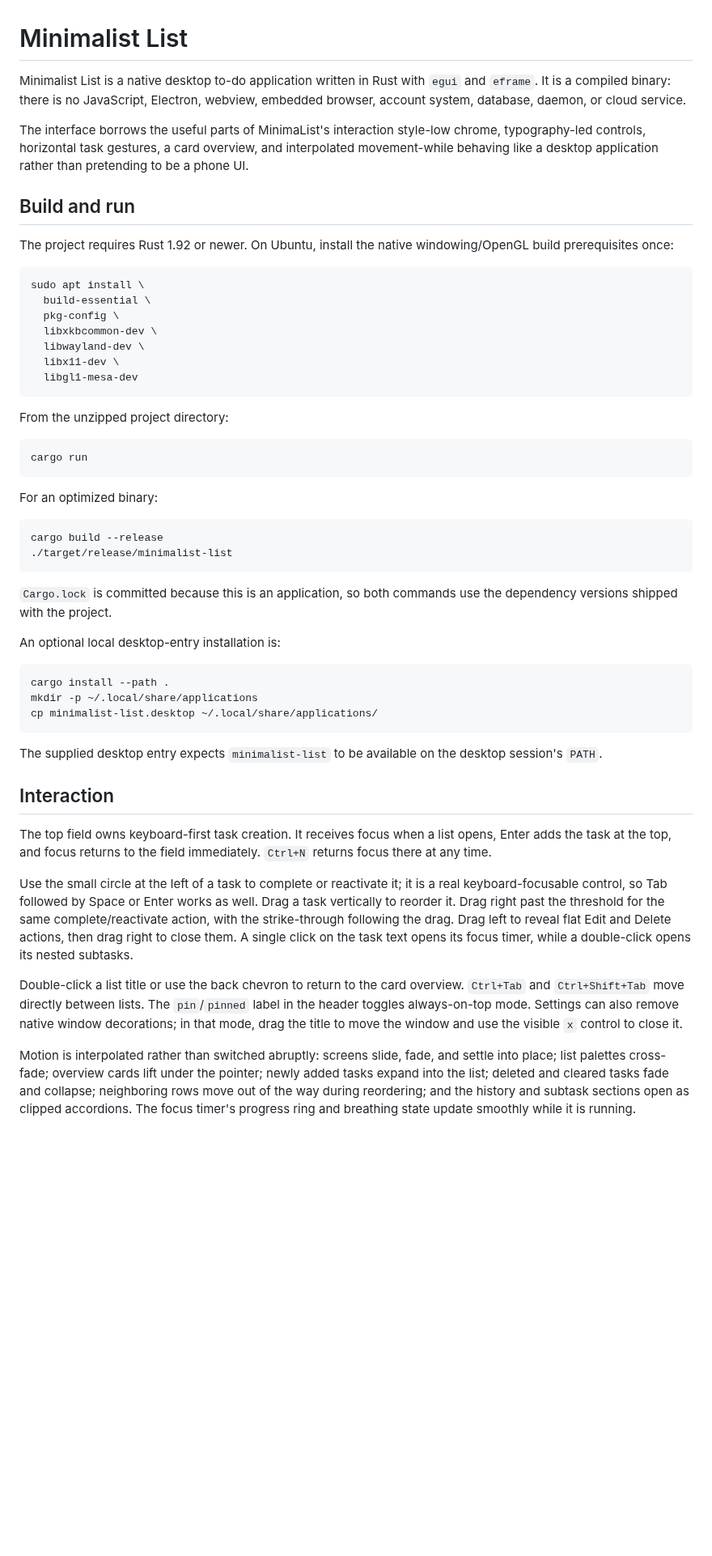
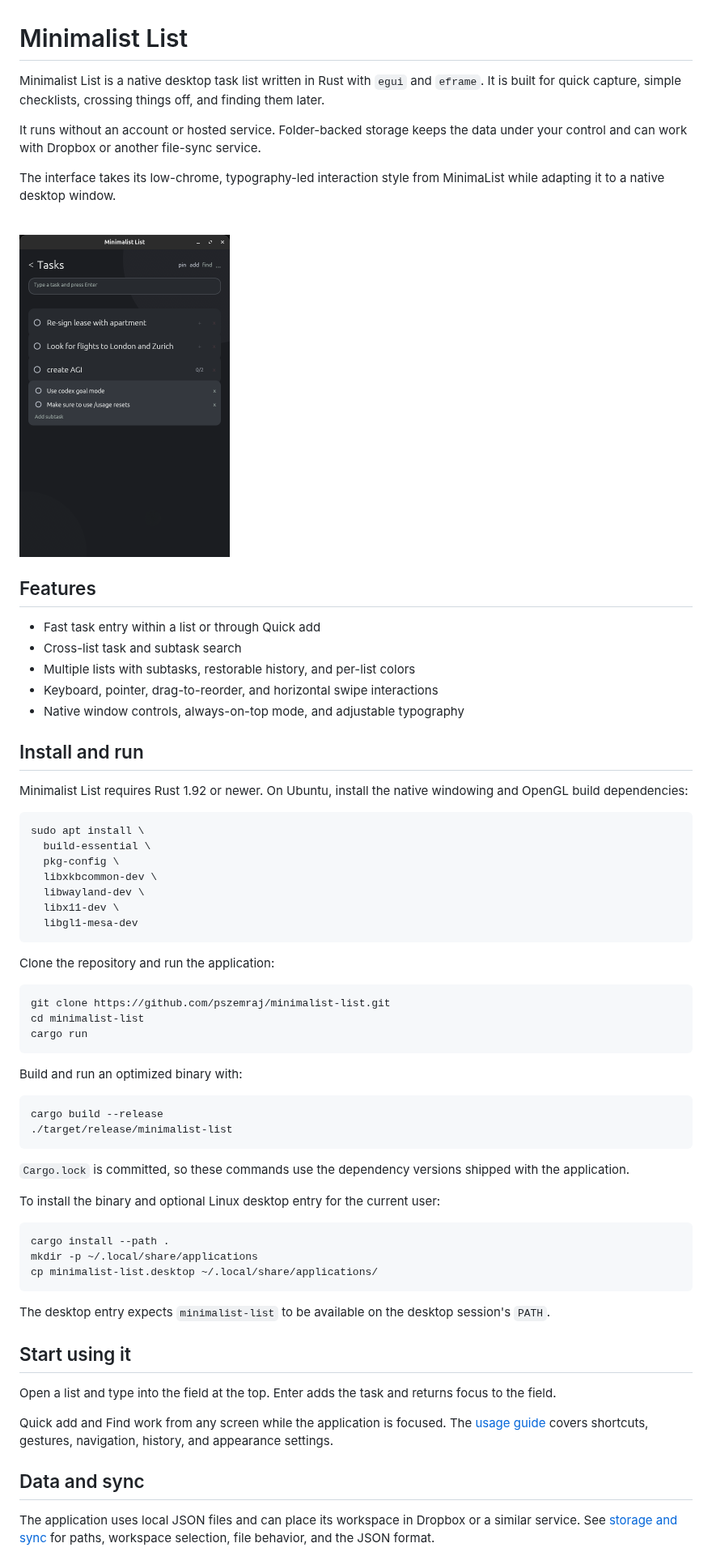
Before and after one commit to pszemraj/minimalist-list, a Markdown page: README.md, the part around one of its changes. Shown at 81% size. Drawn GitHub-style; pictures changed too: assets/ui.png (added); blank space fills up the shorter version.

````diff
--- a/README.md
+++ b/README.md
@@ -1,12 +1,26 @@
 # Minimalist List
 
-Minimalist List is a native desktop to-do application written in Rust with `egui` and `eframe`. It is a compiled binary: there is no JavaScript, Electron, webview, embedded browser, account system, database, daemon, or cloud service.
+Minimalist List is a native desktop task list written in Rust with `egui` and `eframe`. It is built for quick capture, simple checklists, crossing things off, and finding them later.
 
-The interface borrows the useful parts of MinimaList's interaction style-low chrome, typography-led controls, horizontal task gestures, a card overview, and interpolated movement-while behaving like a desktop application rather than pretending to be a phone UI.
+It runs without an account or hosted service. Folder-backed storage keeps the data under your control and can work with Dropbox or another file-sync service.
 
-## Build and run
+The interface takes its low-chrome, typography-led interaction style from MinimaList while adapting it to a native desktop window.
 
-The project requires Rust 1.92 or newer. On Ubuntu, install the native windowing/OpenGL build prerequisites once:
+<br>
+<img src="assets/ui.png" alt="UI screenshot" width="260">
+<br>
+
+## Features
+
+- Fast task entry within a list or through Quick add
+- Cross-list task and subtask search
+- Multiple lists with subtasks, restorable history, and per-list colors
+- Keyboard, pointer, drag-to-reorder, and horizontal swipe interactions
+- Native window controls, always-on-top mode, and adjustable typography
+
+## Install and run
+
+Minimalist List requires Rust 1.92 or newer. On Ubuntu, install the native windowing and OpenGL build dependencies:
 
 ```bash
 sudo apt install \
@@ -18,22 +32,24 @@ sudo apt install \
   libgl1-mesa-dev
 ```
 
-From the unzipped project directory:
+Clone the repository and run the application:
 
 ```bash
+git clone https://github.com/pszemraj/minimalist-list.git
+cd minimalist-list
 cargo run
 ```
 
-For an optimized binary:
+Build and run an optimized binary with:
 
 ```bash
 cargo build --release
 ./target/release/minimalist-list
 ```
 
-`Cargo.lock` is committed because this is an application, so both commands use the dependency versions shipped with the project.
+`Cargo.lock` is committed, so these commands use the dependency versions shipped with the application.
 
-An optional local desktop-entry installation is:
+To install the binary and optional Linux desktop entry for the current user:
 
 ```bash
 cargo install --path .
@@ -41,15 +57,15 @@ mkdir -p ~/.local/share/applications
 cp minimalist-list.desktop ~/.local/share/applications/
 ```
 
-The supplied desktop entry expects `minimalist-list` to be available on the desktop session's `PATH`.
+The desktop entry expects `minimalist-list` to be available on the desktop session's `PATH`.
 
-## Interaction
+## Start using it
 
-The top field owns keyboard-first task creation. It receives focus when a list opens, Enter adds the task at the top, and focus returns to the field immediately. `Ctrl+N` returns focus there at any time.
+Open a list and type into the field at the top. Enter adds the task and returns focus to the field.
 
-Use the small circle at the left of a task to complete or reactivate it; it is a real keyboard-focusable control, so Tab followed by Space or Enter works as well. Drag a task vertically to reorder it. Drag right past the threshold for the same complete/reactivate action, with the strike-through following the drag. Drag left to reveal flat Edit and Delete actions, then drag right to close them. A single click on the task text opens its focus timer, while a double-click opens its nested subtasks.
+Quick add and Find work from any screen while the application is focused. The [usage guide](docs/usage.md) covers shortcuts, gestures, navigation, history, and appearance settings.
 
-Double-click a list title or use the back chevron to return to the card overview. `Ctrl+Tab` and `Ctrl+Shift+Tab` move directly between lists. The `pin`/`pinned` label in the header toggles always-on-top mode. Settings can also remove native window decorations; in that mode, drag the title to move the window and use the visible `x` control to close it.
+## Data and sync
 
-Motion is interpolated rather than switched abruptly: screens slide, fade, and settle into place; list palettes cross-fade; overview cards lift under the pointer; newly added tasks expand into the list; deleted and cleared tasks fade and collapse; neighboring rows move out of the way during reordering; and the history and subtask sections open as clipped accordions. The focus timer's progress ring and breathing state update smoothly while it is running.
+The application uses local JSON files and can place its workspace in Dropbox or a similar service. See [storage and sync](docs/storage.md) for paths, workspace selection, file behavior, and the JSON format.
 
````
Also changed, not shown: other parts of README.md (+4 -104 lines), docs/dev.md (added, +33 -0 lines), docs/storage.md (added, +73 -0 lines), docs/usage.md (added, +38 -0 lines), 12 other files.
